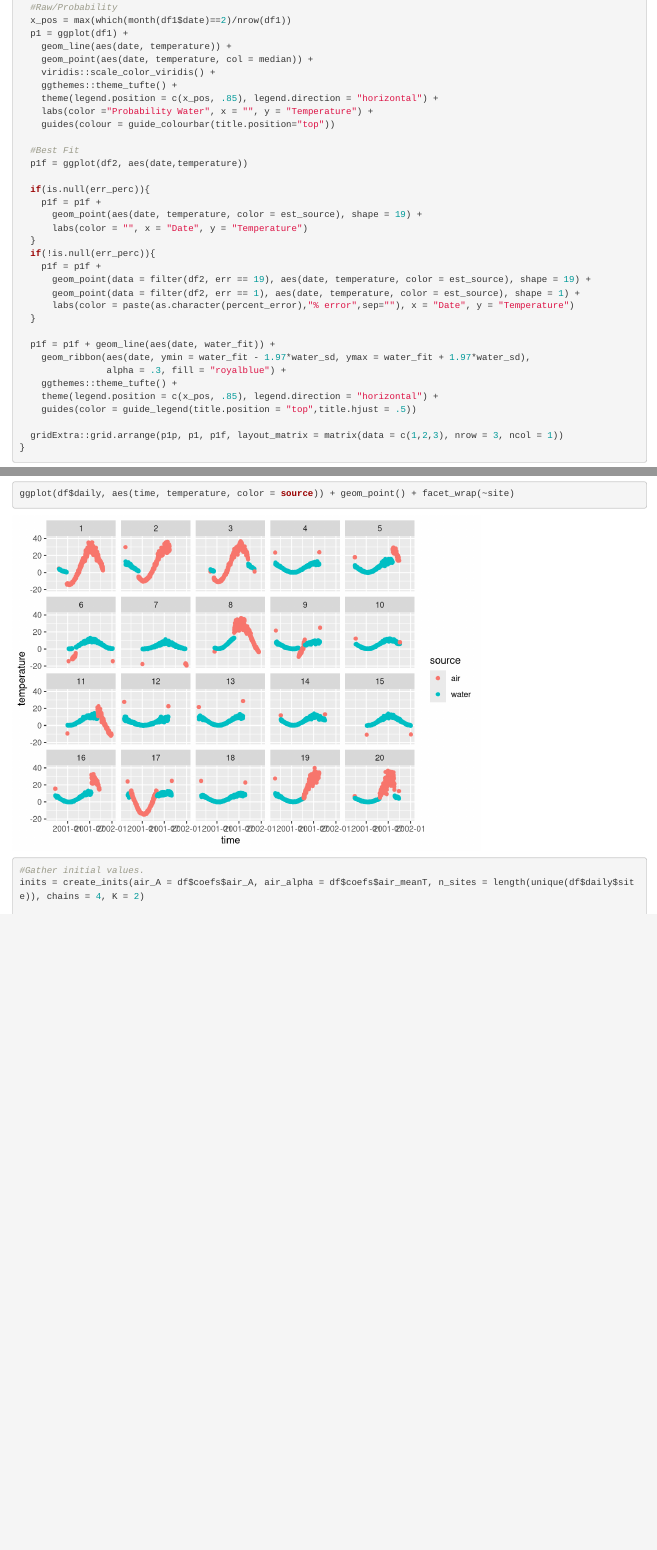
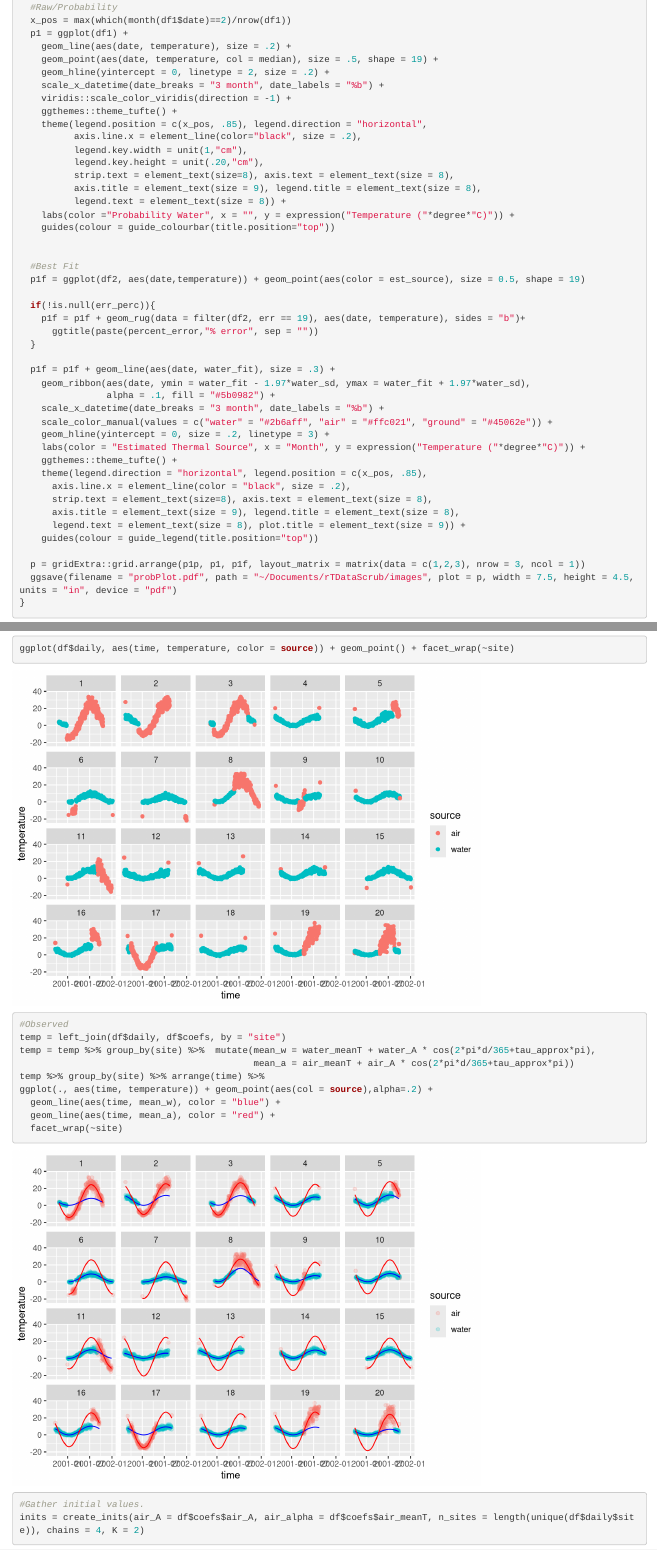
Before and after one commit to kchezik/rTDataScrub, an R Markdown document (R/Square_One.Rmd): the page in a window 1100 px wide, from 6290 px down before the commit and from 6400 px down after it, so that both start at the same text, and a second part further down, joined at a grey line. Rendered offline with R 4.5, knitr and Pandoc, with nearby package versions; code that draws random numbers runs with fixed seeds of ours; some code elsewhere in the file could not run offline.

Commit message:
Modified priors to be less restrictive and updated multipanel error plots

````diff
--- a/R/Square_One.Rmd
+++ b/R/Square_One.Rmd
@@ -32,8 +32,8 @@
 create = function(A, AR, s_t=c(0,0), meanT, years = 1, tao){
   N = years*365 * 24 # Number of samples.
   d_cycle = cos((years*2)*pi*1:N/N + tao*pi) # Generic season cycle.
-  sd = exp(d_cycle)*s_t[1] # Changing standard deviation by season.
-  h_cycle = sd*exp(cos((years*2)*pi*1:N/24 + tao*pi)) # Daily cycle by hour.
+  sd = (d_cycle+2)*s_t[1] # Changing standard deviation by season.
+  h_cycle = sd*(cos((years*2)*pi*1:N/24 + tao*pi)) # Daily cycle by hour.
   noise = arima.sim(model = list(ar = AR), sd = sd*s_t[2], n = N) # Seasonally adjusted AR1 correlated noise.
   (d_cycle * A + meanT) + h_cycle + noise #Return combined data.
 }
@@ -236,13 +236,17 @@
 create_inits = function(K = 3, A_ij = c(.9,.1,.1,.9),
                         air_A, air_alpha, chains = 1, n_sites){
   #Create single chain list
+  A_ij = diag(K); A_ij = if_else(A_ij ==1, .9, .1/(K-1))
+  if(n_sites == 1) A = c(4,air_A)
+  else A = matrix(data = c(rep(4, n_sites),air_A), nrow = n_sites, ncol = 2)
   init = list(#p_1k = matrix(data = p_1k, nrow = n_sites, ncol = K, byrow = T),
-              A_ij = matrix(data = A_ij, nrow = K, ncol = K),
+              A_ij = matrix(A_ij, nrow = K, ncol = K),
               b_alpha_w = 2, m_alpha_w = .5, b_A = 0, m_A = 1,
-              A = matrix(data = c(rep(4, n_sites),air_A), nrow = n_sites, ncol = 2),
+              A = A,
               alpha_air = air_alpha,
               alpha_water = if_else(air_alpha>0,air_alpha,2))
-  init$A[,1] = if_else(init$alpha_water<13.5, init$alpha_water, (27-init$alpha_water))
+  if(n_sites == 1) init$A[1] = if_else(init$alpha_water<13.5, init$alpha_water, (27-init$alpha_water))
+  else init$A[,1] = if_else(init$alpha_water<13.5, init$alpha_water, (27-init$alpha_water))
   #Replicate single list over n chains
   inits = list()
   for(i in 1:chains){
@@ -264,7 +268,7 @@
   else df = as.tibble(data.frame(date,temperature,source = err_perc)) %>% arrange(date)
 
   #Coefficients
-  cf = broom::tidy(mod, pars = c("alpha_w","alpha_a","A","tau_est","sigma","sigma_g")) %>%
+  cf = broom::tidy(mod, pars = c("alpha_water","alpha_air","A","tau_est","sigma","sigma_g")) %>%
     select(-std.error) %>% spread(term,estimate)
 
   #Extract log-/probability estimates and their upper and lower quartiles
@@ -308,7 +312,7 @@
     arrange(day) %>% bind_cols(df,.)
 
   #Add Model Fits
-  df2$water_fit = cf$`alpha_w` + cf$`A[1]`*cos(2*pi*df2$day/nrow(df2) + cf$`tau_est[1]`*pi)
+  df2$water_fit = cf$`alpha_water` + cf$`A[1]`*cos(2*pi*df2$day/nrow(df2) + cf$`tau_est[1]`*pi)
   df2$water_sd = (cos(2*pi*df2$day/nrow(df2) + cf$`tau_est[2]`*pi)+2) * cf$`sigma[1]`
   if(!is.null(err_perc)){
     df2 = df2 %>% mutate(err = if_else(df2$source == df2$est_source, 1,19))
@@ -327,39 +333,49 @@
   #Raw/Probability
   x_pos = max(which(month(df1$date)==2)/nrow(df1))
   p1 = ggplot(df1) +
-    geom_line(aes(date, temperature)) +
-    geom_point(aes(date, temperature, col = median)) +
-    viridis::scale_color_viridis() +
+    geom_line(aes(date, temperature), size = .2) +
+    geom_point(aes(date, temperature, col = median), size = .5, shape = 19) +
+    geom_hline(yintercept = 0, linetype = 2, size = .2) +
+    scale_x_datetime(date_breaks = "3 month", date_labels = "%b") +
+    viridis::scale_color_viridis(direction = -1) +
     ggthemes::theme_tufte() +
-    theme(legend.position = c(x_pos, .85), legend.direction = "horizontal") +
-    labs(color ="Probability Water", x = "", y = "Temperature") +
+    theme(legend.position = c(x_pos, .85), legend.direction = "horizontal",
+          axis.line.x = element_line(color="black", size = .2),
+          legend.key.width = unit(1,"cm"),
+          legend.key.height = unit(.20,"cm"),
+          strip.text = element_text(size=8), axis.text = element_text(size = 8),
+          axis.title = element_text(size = 9), legend.title = element_text(size = 8),
+          legend.text = element_text(size = 8)) +
+    labs(color ="Probability Water", x = "", y = expression("Temperature ("*degree*"C)")) +
     guides(colour = guide_colourbar(title.position="top"))
 
+
   #Best Fit
-  p1f = ggplot(df2, aes(date,temperature))
+  p1f = ggplot(df2, aes(date,temperature)) + geom_point(aes(color = est_source), size = 0.5, shape = 19)
 
-  if(is.null(err_perc)){
-    p1f = p1f +
-      geom_point(aes(date, temperature, color = est_source), shape = 19) +
-      labs(color = "", x = "Date", y = "Temperature")
-  }
   if(!is.null(err_perc)){
-    p1f = p1f +
-      geom_point(data = filter(df2, err == 19), aes(date, temperature, color = est_source), shape = 19) +
-      geom_point(data = filter(df2, err == 1), aes(date, temperature, color = est_source), shape = 1) +
-      labs(color = paste(as.character(percent_error),"% error",sep=""), x = "Date", y = "Temperature")
+    p1f = p1f + geom_rug(data = filter(df2, err == 19), aes(date, temperature), sides = "b")+
+      ggtitle(paste(percent_error,"% error", sep = ""))
   }
 
-  p1f = p1f + geom_line(aes(date, water_fit)) +
+  p1f = p1f + geom_line(aes(date, water_fit), size = .3) +
     geom_ribbon(aes(date, ymin = water_fit - 1.97*water_sd, ymax = water_fit + 1.97*water_sd),
-                alpha = .3, fill = "royalblue") +
+                alpha = .1, fill = "#5b0982") +
+    scale_x_datetime(date_breaks = "3 month", date_labels = "%b") +
+    scale_color_manual(values = c("water" = "#2b6aff", "air" = "#ffc021", "ground" = "#45062e")) +
+    geom_hline(yintercept = 0, size = .2, linetype = 3) +
+    labs(color = "Estimated Thermal Source", x = "Month", y = expression("Temperature ("*degree*"C)")) +
     ggthemes::theme_tufte() +
-    theme(legend.position = c(x_pos, .85), legend.direction = "horizontal") +
-    guides(color = guide_legend(title.position = "top",title.hjust = .5))
+    theme(legend.direction = "horizontal", legend.position = c(x_pos, .85),
+      axis.line.x = element_line(color = "black", size = .2),
+      strip.text = element_text(size=8), axis.text = element_text(size = 8),
+      axis.title = element_text(size = 9), legend.title = element_text(size = 8),
+      legend.text = element_text(size = 8), plot.title = element_text(size = 9)) +
+    guides(colour = guide_legend(title.position="top"))
 
-  gridExtra::grid.arrange(p1p, p1, p1f, layout_matrix = matrix(data = c(1,2,3), nrow = 3, ncol = 1))
+  p = gridExtra::grid.arrange(p1p, p1, p1f, layout_matrix = matrix(data = c(1,2,3), nrow = 3, ncol = 1))
+  ggsave(filename = "probPlot.pdf", path = "~/Documents/rTDataScrub/images", plot = p, width = 7.5, height = 4.5, units = "in", device = "pdf")
 }
-
 ```
 
 ## Seasonal Cycle Temperature Model
@@ -495,12 +511,14 @@
                                   y = df$daily$temperature,
                                   tau = tau_init(time = df$daily$time),
                                   n = n_init(time = df$daily$time),
-                                  air_A = df$coef$air_A,
-                                  air_mean = df$coef$air_meanT,
+                                  air_A = inits[[1]]$A[2],
+                                  air_mean = inits[[1]]$alpha_air,
                                   water_A = inits[[1]]$A[1],
                                   water_mean = inits[[1]]$alpha_water),
                warmup = 500, iter = 1000, chains = 4)
 
+write_rds(mod, path = "~/Documents/rTDataScrub/stan/Mod_Results/HMM_mod_1000_sim.rds")
+broom::tidy(mod, pars = c("A","alpha_water","alpha_air","tau_est","sigma","sigma_g","A_ij"), "median")
 #Plot
 prob_plot(mod, df$daily$time, df$daily$temperature, smooth = F, err_perc = df$daily$source)
 ```
@@ -518,10 +536,8 @@
   summarise(temperature = mean(Temperature)) %>%
   mutate(day = c(1:length(date)))
 
-inits = list(list(p_1k=c(.495,.495,.01), A = c(15,25), alpha_a = 10, alpha_w = c(4,5)),
-             list(p_1k=c(.495,.495,.01), A = c(15,25), alpha_a = 10, alpha_w = c(4,5)),
-             list(p_1k=c(.495,.495,.01), A = c(15,25), alpha_a = 10, alpha_w = c(4,5)),
-             list(p_1k=c(.495,.495,.01), A = c(15,25), alpha_a = 10, alpha_w = c(4,5)))
+inits = create_inits(K = 3, air_A = 23, air_alpha = 5, chains = 4, n_sites = 1)
+
 #Compile Model
 compile = stan_model("./stan/HMM.stan")
 #Run model.
@@ -534,6 +550,8 @@
                                    water_A = 5.2,
                                    water_mean = 5.2),
                init = inits, warmup = 500, iter = 1000, chains = 4)
+
+write_rds(mod, path = "~/Documents/rTDataScrub/stan/Mod_Results/HMM_mod_1000_obs.rds")
 
 #Plot
 prob_plot(mod, test$date, test$temperature, smooth = F)
@@ -558,6 +576,8 @@
                                    water_A = 5.2,
                                    water_mean = 5.2),
                init = inits, warmup = 500, iter = 1000, chains = 4)
+
+write_rds(mod, path = "~/Documents/rTDataScrub/stan/Mod_Results/HMM_smooth_mod_1000_obs.rds")
 
 #Plot
 prob_plot(mod, test$date, test$temperature, smooth = T)
@@ -624,6 +644,16 @@
 df = multi_site(n = 20, years = 1, air_ends = T, air = F, ground_sat = F, randomize = c(F,T,F))
 ggplot(df$daily, aes(time, temperature, color = source)) + geom_point() + facet_wrap(~site)
 
+#Observed
+temp = left_join(df$daily, df$coefs, by = "site")
+temp = temp %>% group_by(site) %>%  mutate(mean_w = water_meanT + water_A * cos(2*pi*d/365+tau_approx*pi),
+                                           mean_a = air_meanT + air_A * cos(2*pi*d/365+tau_approx*pi))
+temp %>% group_by(site) %>% arrange(time) %>%
+ggplot(., aes(time, temperature)) + geom_point(aes(col = source),alpha=.2) +
+  geom_line(aes(time, mean_w), color = "blue") +
+  geom_line(aes(time, mean_a), color = "red") +
+  facet_wrap(~site)
+
 #Gather initial values.
 inits = create_inits(air_A = df$coefs$air_A, air_alpha = df$coefs$air_meanT, n_sites = length(unique(df$daily$site)), chains = 4, K = 2)
 
````
Also changed, not shown: R/Square_One.Rmd (38 more changed lines), 1 other file.
